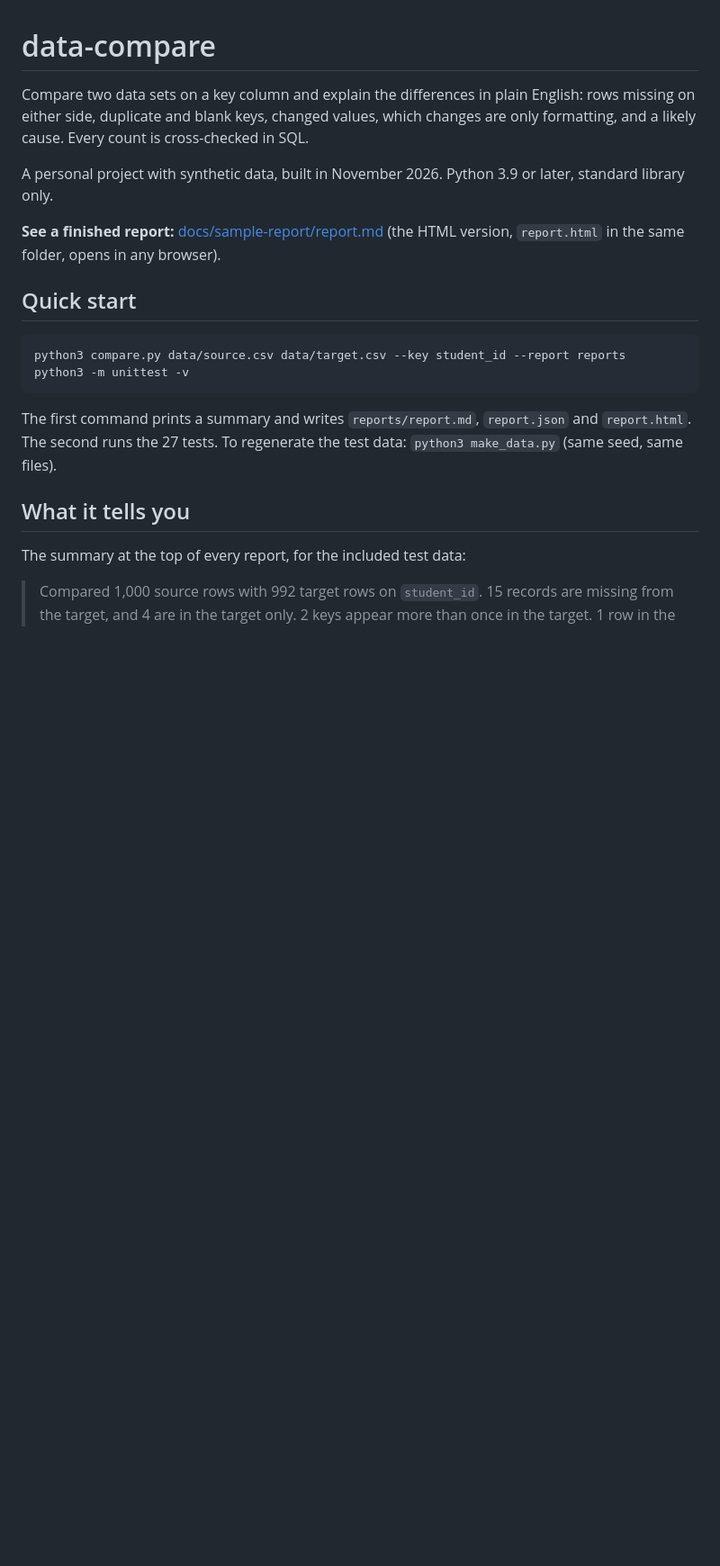
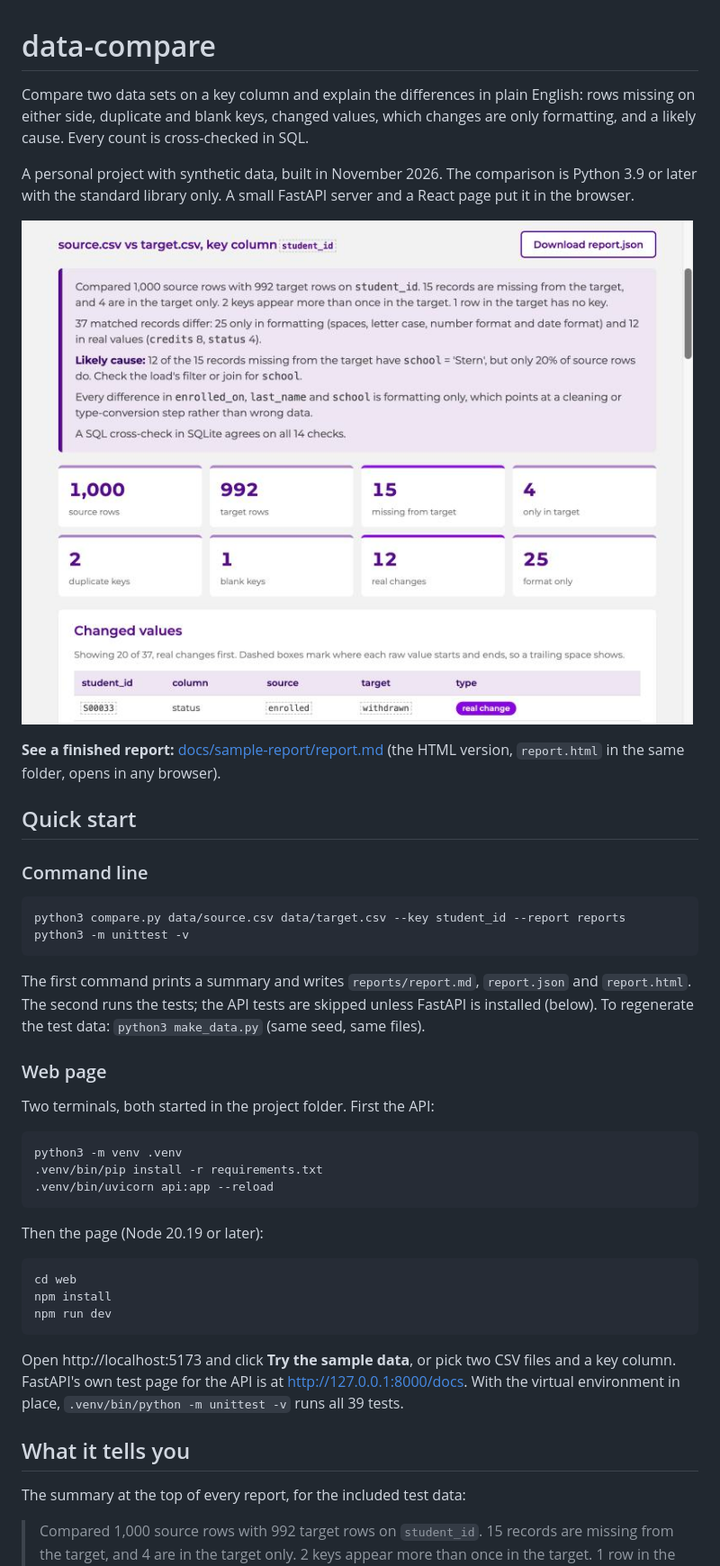
Before and after one commit to devesh-bhayani/data-compare, a Markdown page: README.md, the part around one of its changes. Shown at 90% size. GitHub-like rendering; pictures changed too: docs/web-page.jpg (added); blank space fills up the shorter version.

````diff
--- a/README.md
+++ b/README.md
@@ -2,18 +2,42 @@
 
 Compare two data sets on a key column and explain the differences in plain English: rows missing on either side, duplicate and blank keys, changed values, which changes are only formatting, and a likely cause. Every count is cross-checked in SQL.
 
-A personal project with synthetic data, built in November 2026. Python 3.9 or later, standard library only.
+A personal project with synthetic data, built in November 2026. The comparison is Python 3.9 or later with the standard library only. A small FastAPI server and a React page put it in the browser.
+
+![The React page showing the report for the sample data](docs/web-page.jpg)
 
 **See a finished report:** [docs/sample-report/report.md](docs/sample-report/report.md) (the HTML version, `report.html` in the same folder, opens in any browser).
 
 ## Quick start
+
+### Command line
 
 ```bash
 python3 compare.py data/source.csv data/target.csv --key student_id --report reports
 python3 -m unittest -v
 ```
 
-The first command prints a summary and writes `reports/report.md`, `report.json` and `report.html`. The second runs the 27 tests. To regenerate the test data: `python3 make_data.py` (same seed, same files).
+The first command prints a summary and writes `reports/report.md`, `report.json` and `report.html`. The second runs the tests; the API tests are skipped unless FastAPI is installed (below). To regenerate the test data: `python3 make_data.py` (same seed, same files).
+
+### Web page
+
+Two terminals, both started in the project folder. First the API:
+
+```bash
+python3 -m venv .venv
+.venv/bin/pip install -r requirements.txt
+.venv/bin/uvicorn api:app --reload
+```
+
+Then the page (Node 20.19 or later):
+
+```bash
+cd web
+npm install
+npm run dev
+```
+
+Open http://localhost:5173 and click **Try the sample data**, or pick two CSV files and a key column. FastAPI's own test page for the API is at http://127.0.0.1:8000/docs. With the virtual environment in place, `.venv/bin/python -m unittest -v` runs all 39 tests.
 
 ## What it tells you
 
````
Also changed, not shown: other parts of README.md (+31 -9 lines).
